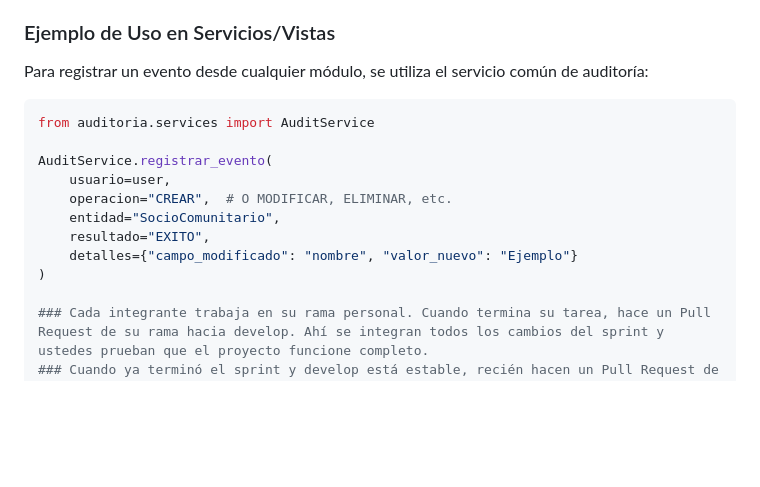
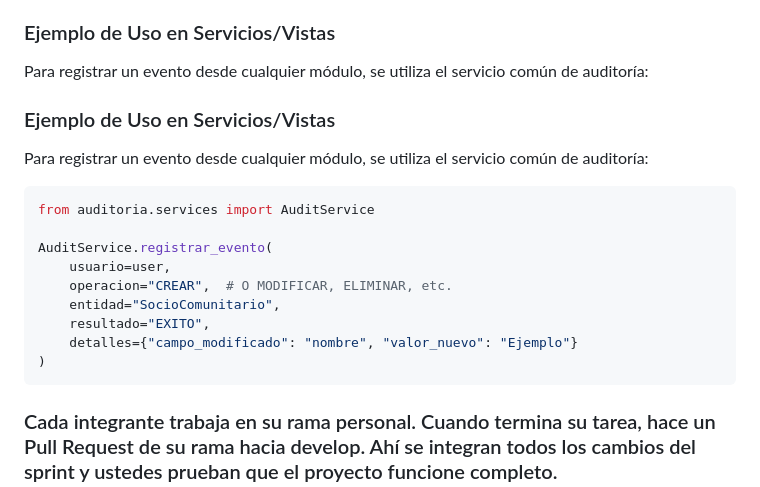
Before and after one commit to sixflex/a_sRepoNuevo, a Markdown page: README.md, the part around the change. GitHub-like rendering; blank space fills up the shorter version.

Commit message:
corrige formato de Markdown en README.md

````diff
--- a/README.md
+++ b/README.md
@@ -116,6 +116,9 @@ El sistema cuenta con un servicio común para registrar de forma uniforme las op
 ### Ejemplo de Uso en Servicios/Vistas
 Para registrar un evento desde cualquier módulo, se utiliza el servicio común de auditoría:
 
+### Ejemplo de Uso en Servicios/Vistas
+Para registrar un evento desde cualquier módulo, se utiliza el servicio común de auditoría:
+
 ```python
 from auditoria.services import AuditService
 
@@ -126,6 +129,8 @@ AuditService.registrar_evento(
     resultado="EXITO",
     detalles={"campo_modificado": "nombre", "valor_nuevo": "Ejemplo"}
 )
+```
+
 
 ### Cada integrante trabaja en su rama personal. Cuando termina su tarea, hace un Pull Request de su rama hacia develop. Ahí se integran todos los cambios del sprint y ustedes prueban que el proyecto funcione completo.
 ### Cuando ya terminó el sprint y develop está estable, recién hacen un Pull Request de develop hacia main.
````
